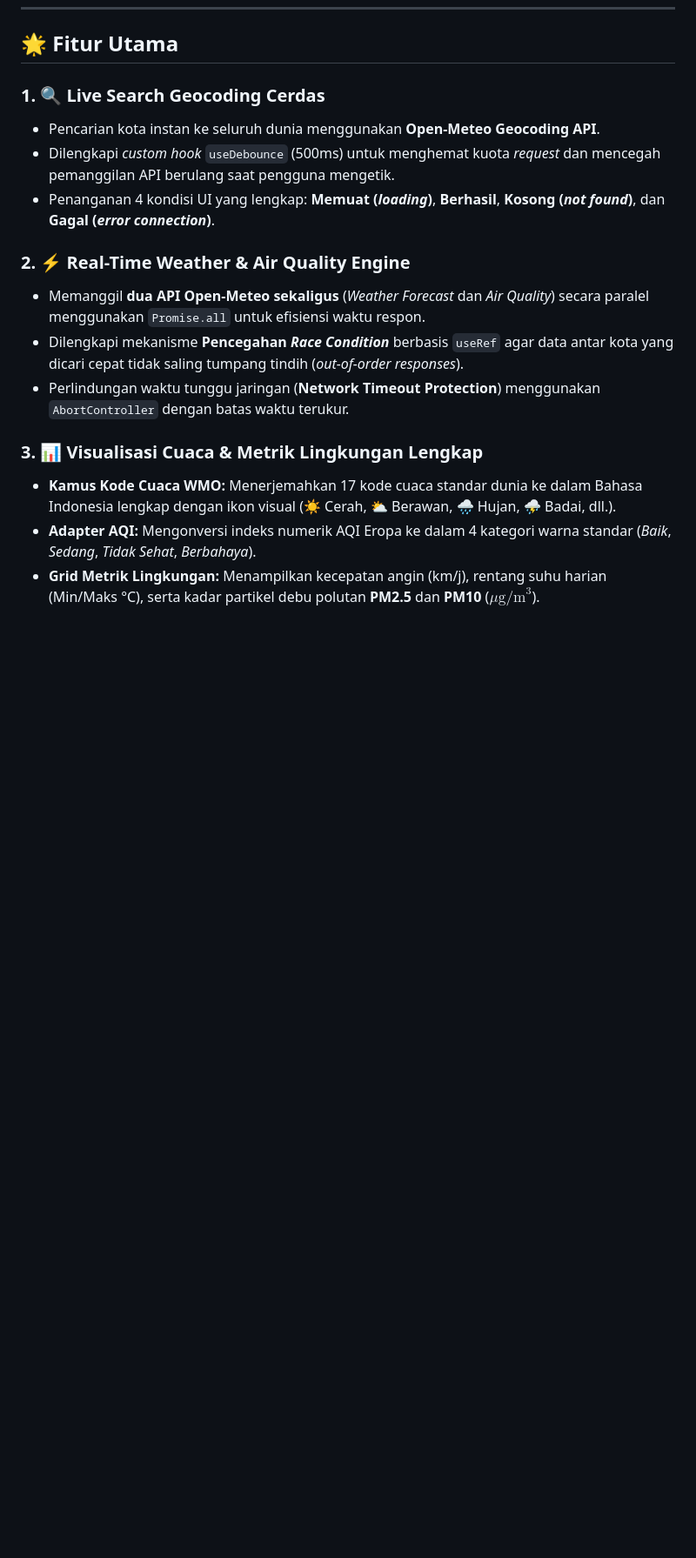
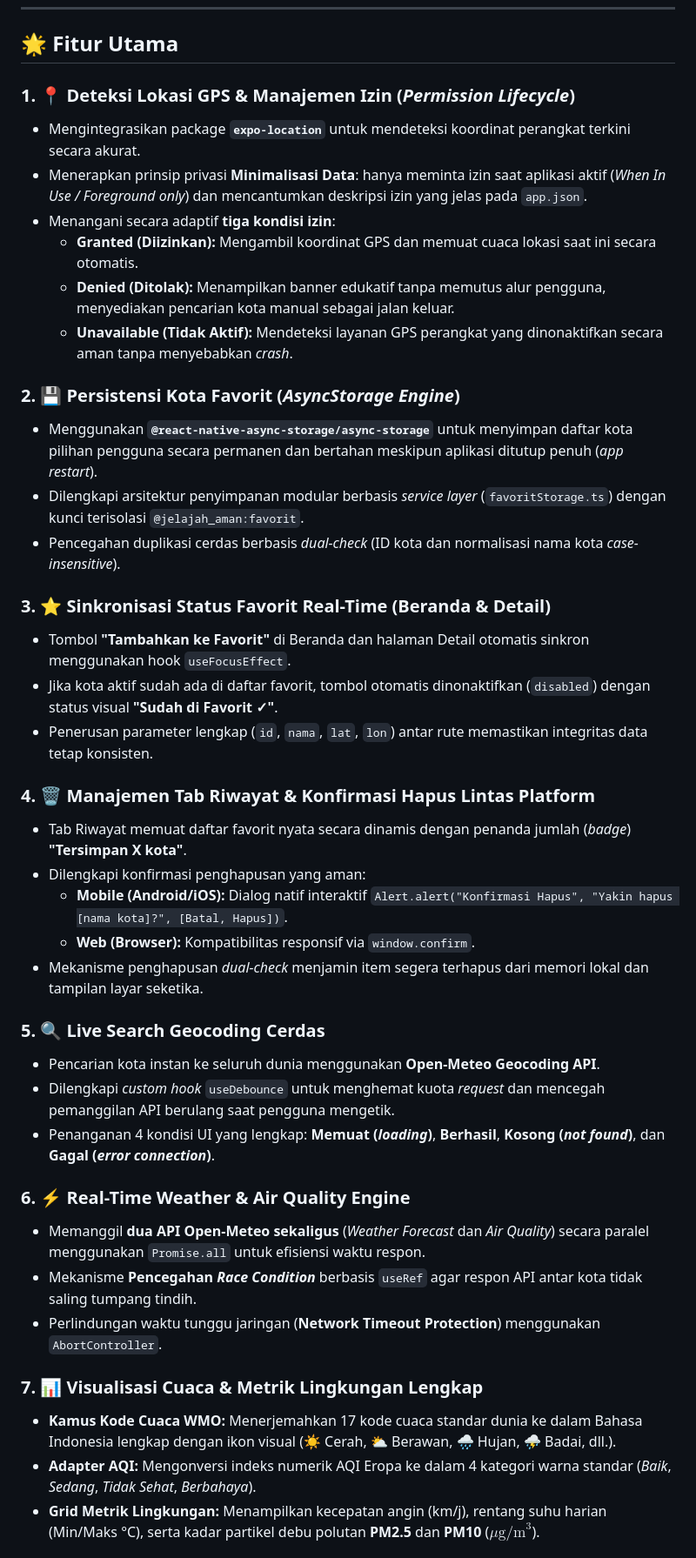
Before and after one commit to G-than12/orientasi-jelajah-aman, a Markdown page: README.md, the part around one of its changes. Shown at 87% size. Drawn GitHub-style; blank space fills up the shorter version.

Commit message:
docs: perbarui README.md dengan dokumentasi lokasi dan AsyncStorage Pertemuan 6

```diff
--- a/README.md
+++ b/README.md
@@ -14,17 +16,42 @@ Proyek ini dikembangkan sebagai bagian dari praktikum mata kuliah **Pemrograman
 
 ## 🌟 Fitur Utama
 
-### 1. 🔍 Live Search Geocoding Cerdas
+### 1. 📍 Deteksi Lokasi GPS & Manajemen Izin (*Permission Lifecycle*)
+* Mengintegrasikan package **`expo-location`** untuk mendeteksi koordinat perangkat terkini secara akurat.
+* Menerapkan prinsip privasi **Minimalisasi Data**: hanya meminta izin saat aplikasi aktif (*When In Use / Foreground only*) dan mencantumkan deskripsi izin yang jelas pada `app.json`.
+* Menangani secara adaptif **tiga kondisi izin**:
+  * **Granted (Diizinkan):** Mengambil koordinat GPS dan memuat cuaca lokasi saat ini secara otomatis.
+  * **Denied (Ditolak):** Menampilkan banner edukatif tanpa memutus alur pengguna, menyediakan pencarian kota manual sebagai jalan keluar.
+  * **Unavailable (Tidak Aktif):** Mendeteksi layanan GPS perangkat yang dinonaktifkan secara aman tanpa menyebabkan *crash*.
+
+### 2. 💾 Persistensi Kota Favorit (*AsyncStorage Engine*)
+* Menggunakan **`@react-native-async-storage/async-storage`** untuk menyimpan daftar kota pilihan pengguna secara permanen dan bertahan meskipun aplikasi ditutup penuh (*app restart*).
+* Dilengkapi arsitektur penyimpanan modular berbasis *service layer* (`favoritStorage.ts`) dengan kunci terisolasi `@jelajah_aman:favorit`.
+* Pencegahan duplikasi cerdas berbasis *dual-check* (ID kota dan normalisasi nama kota *case-insensitive*).
+
+### 3. ⭐ Sinkronisasi Status Favorit Real-Time (Beranda & Detail)
+* Tombol **"Tambahkan ke Favorit"** di Beranda dan halaman Detail otomatis sinkron menggunakan hook `useFocusEffect`.
+* Jika kota aktif sudah ada di daftar favorit, tombol otomatis dinonaktifkan (`disabled`) dengan status visual **"Sudah di Favorit ✓"**.
+* Penerusan parameter lengkap (`id`, `nama`, `lat`, `lon`) antar rute memastikan integritas data tetap konsisten.
+
+### 4. 🗑️ Manajemen Tab Riwayat & Konfirmasi Hapus Lintas Platform
+* Tab Riwayat memuat daftar favorit nyata secara dinamis dengan penanda jumlah (*badge*) **"Tersimpan X kota"**.
+* Dilengkapi konfirmasi penghapusan yang aman:
+  * **Mobile (Android/iOS):** Dialog natif interaktif `Alert.alert("Konfirmasi Hapus", "Yakin hapus [nama kota]?", [Batal, Hapus])`.
+  * **Web (Browser):** Kompatibilitas responsif via `window.confirm`.
+* Mekanisme penghapusan *dual-check* menjamin item segera terhapus dari memori lokal dan tampilan layar seketika.
+
+### 5. 🔍 Live Search Geocoding Cerdas
 * Pencarian kota instan ke seluruh dunia menggunakan **Open-Meteo Geocoding API**.
-* Dilengkapi *custom hook* `useDebounce` (500ms) untuk menghemat kuota *request* dan mencegah pemanggilan API berulang saat pengguna mengetik.
+* Dilengkapi *custom hook* `useDebounce` untuk menghemat kuota *request* dan mencegah pemanggilan API berulang saat pengguna mengetik.
 * Penanganan 4 kondisi UI yang lengkap: **Memuat (*loading*)**, **Berhasil**, **Kosong (*not found*)**, dan **Gagal (*error connection*)**.
 
-### 2. ⚡ Real-Time Weather & Air Quality Engine
+### 6. ⚡ Real-Time Weather & Air Quality Engine
 * Memanggil **dua API Open-Meteo sekaligus** (*Weather Forecast* dan *Air Quality*) secara paralel menggunakan `Promise.all` untuk efisiensi waktu respon.
-* Dilengkapi mekanisme **Pencegahan *Race Condition*** berbasis `useRef` agar data antar kota yang dicari cepat tidak saling tumpang tindih (*out-of-order responses*).
-* Perlindungan waktu tunggu jaringan (**Network Timeout Protection**) menggunakan `AbortController` dengan batas waktu terukur.
+* Mekanisme **Pencegahan *Race Condition*** berbasis `useRef` agar respon API antar kota tidak saling tumpang tindih.
+* Perlindungan waktu tunggu jaringan (**Network Timeout Protection**) menggunakan `AbortController`.
 
-### 3. 📊 Visualisasi Cuaca & Metrik Lingkungan Lengkap
+### 7. 📊 Visualisasi Cuaca & Metrik Lingkungan Lengkap
 * **Kamus Kode Cuaca WMO:** Menerjemahkan 17 kode cuaca standar dunia ke dalam Bahasa Indonesia lengkap dengan ikon visual (☀️ Cerah, ⛅ Berawan, 🌧️ Hujan, ⛈️ Badai, dll.).
 * **Adapter AQI:** Mengonversi indeks numerik AQI Eropa ke dalam 4 kategori warna standar (*Baik*, *Sedang*, *Tidak Sehat*, *Berbahaya*).
 * **Grid Metrik Lingkungan:** Menampilkan kecepatan angin (km/j), rentang suhu harian (Min/Maks °C), serta kadar partikel debu polutan **PM2.5** dan **PM10** ($\mu\text{g/m}^3$).
```
Also changed, not shown: other parts of README.md (+16 -14 lines).
